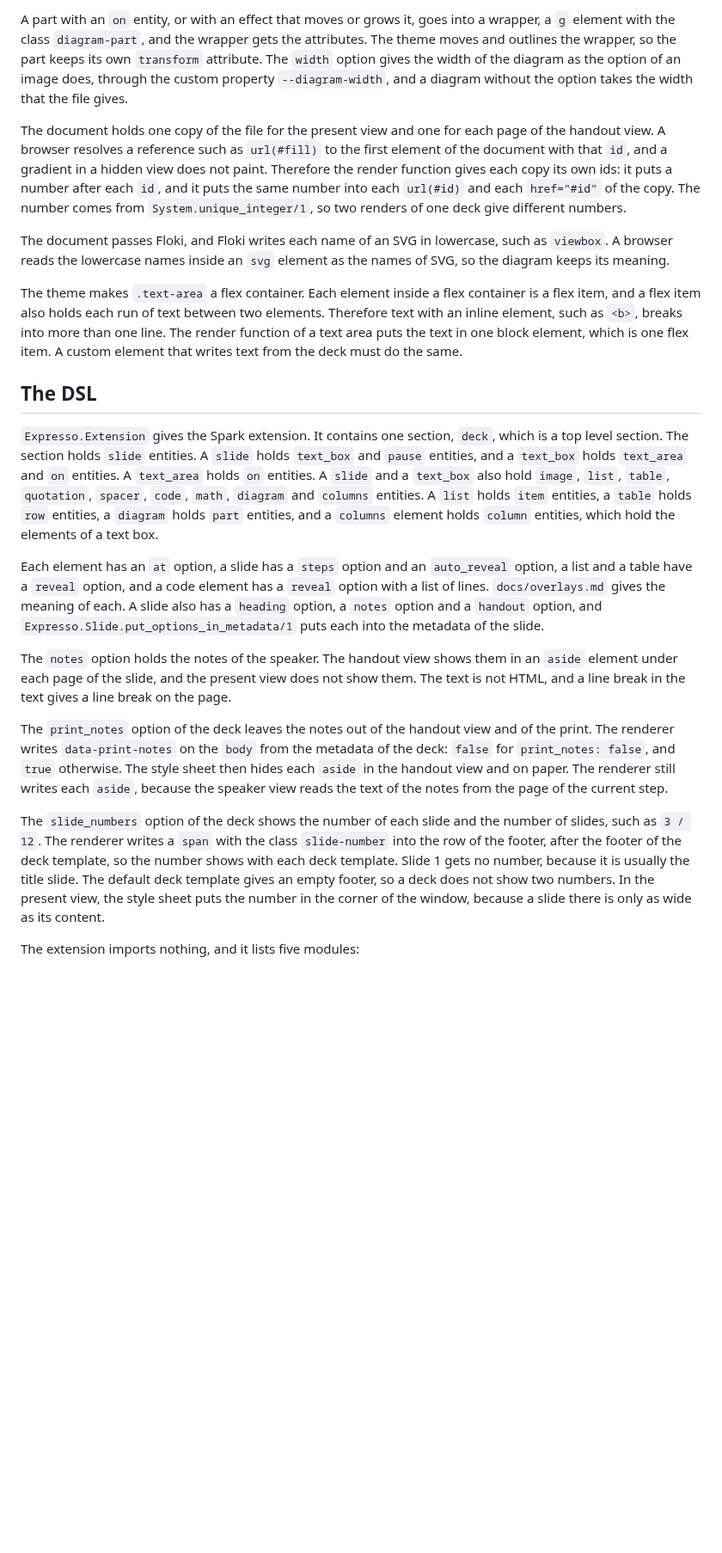
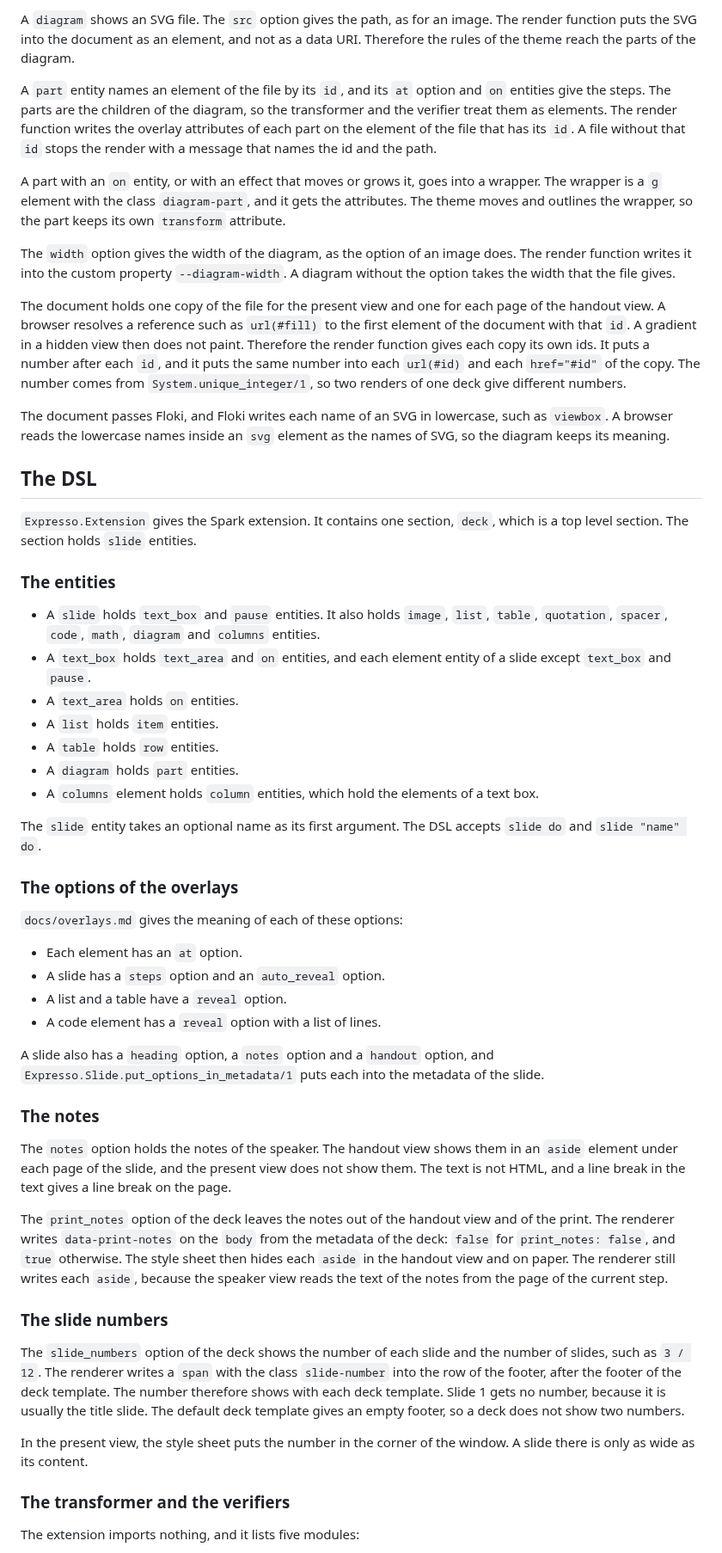
Before and after one commit to rellen/expresso, a Markdown page: docs/architecture.md, the part around one of its changes. Shown at 86% size. GitHub-like rendering; blank space fills up the shorter version.

```diff
--- a/docs/architecture.md
+++ b/docs/architecture.md
@@ -362,15 +416,26 @@ names the id and the path.
 
-A part with an `on` entity, or with an effect that moves or grows it, goes into a wrapper, a
-`g` element with the class `diagram-part`, and the wrapper gets the attributes. The theme
-moves and outlines the wrapper, so the part keeps its own `transform` attribute. The `width`
-option gives the width of the diagram as the option of an image does, through the custom
-property `--diagram-width`, and a diagram without the option takes the width that the file
-gives.
+A `diagram` shows an SVG file. The `src` option gives the path, as for an image. The
+render function puts the SVG into the document as an element, and not as a data URI.
+Therefore the rules of the theme reach the parts of the diagram.
+
+A `part` entity names an element of the file by its `id`, and its `at` option and `on`
+entities give the steps. The parts are the children of the diagram, so the transformer
+and the verifier treat them as elements. The render function writes the overlay
+attributes of each part on the element of the file that has its `id`. A file without
+that `id` stops the render with a message that names the id and the path.
+
+A part with an `on` entity, or with an effect that moves or grows it, goes into a wrapper.
+The wrapper is a `g` element with the class `diagram-part`, and it gets the attributes.
+The theme moves and outlines the wrapper, so the part keeps its own `transform` attribute.
+
+The `width` option gives the width of the diagram, as the option of an image does. The
+render function writes it into the custom property `--diagram-width`. A diagram without
+the option takes the width that the file gives.
 
 The document holds one copy of the file for the present view and one for each page of the
 handout view. A browser resolves a reference such as `url(#fill)` to the first element of
-the document with that `id`, and a gradient in a hidden view does not paint. Therefore
-the render function gives each copy its own ids: it puts a number after each `id`, and it
+the document with that `id`. A gradient in a hidden view then does not paint. Therefore
+the render function gives each copy its own ids. It puts a number after each `id`, and it
 puts the same number into each `url(#id)` and each `href="#id"` of the copy. The number
 comes from `System.unique_integer/1`, so two renders of one deck give different numbers.
 
@@ -378,27 +443,39 @@ The document passes Floki, and Floki writes each name of an SVG in lowercase, su
 `viewbox`. A browser reads the lowercase names inside an `svg` element as the names of
 SVG, so the diagram keeps its meaning.
 
-The theme makes `.text-area` a flex container. Each element inside a flex container is a
-flex item, and a flex item also holds each run of text between two elements. Therefore
-text with an inline element, such as `<b>`, breaks into more than one line. The render
-function of a text area puts the text in one block element, which is one flex item. A
-custom element that writes text from the deck must do the same.
-
 ## The DSL
 
 `Expresso.Extension` gives the Spark extension. It contains one section, `deck`, which is a
-top level section. The section holds `slide` entities. A `slide` holds `text_box` and
-`pause` entities, and a `text_box` holds `text_area` and `on` entities. A `text_area`
-holds `on` entities. A `slide` and a `text_box` also hold `image`, `list`, `table`,
-`quotation`, `spacer`, `code`, `math`, `diagram` and `columns` entities. A `list` holds
-`item` entities, a `table` holds `row` entities, a `diagram` holds `part` entities, and a
-`columns` element holds `column` entities, which hold the elements of a text box.
+top level section. The section holds `slide` entities.
 
-Each element has an `at` option, a slide has a `steps` option and an `auto_reveal`
-option, a list and a table have a `reveal` option, and a code element has a `reveal`
-option with a list of lines. `docs/overlays.md` gives the meaning of each. A slide also
-has a `heading` option, a `notes` option and a `handout` option, and
+### The entities
+
+- A `slide` holds `text_box` and `pause` entities. It also holds `image`, `list`, `table`,
+  `quotation`, `spacer`, `code`, `math`, `diagram` and `columns` entities.
+- A `text_box` holds `text_area` and `on` entities, and each element entity of a slide
+  except `text_box` and `pause`.
+- A `text_area` holds `on` entities.
+- A `list` holds `item` entities.
+- A `table` holds `row` entities.
+- A `diagram` holds `part` entities.
+- A `columns` element holds `column` entities, which hold the elements of a text box.
+
+The `slide` entity takes an optional name as its first argument. The DSL accepts `slide do`
+and `slide "name" do`.
+
+### The options of the overlays
+
+`docs/overlays.md` gives the meaning of each of these options:
+
+- Each element has an `at` option.
+- A slide has a `steps` option and an `auto_reveal` option.
+- A list and a table have a `reveal` option.
+- A code element has a `reveal` option with a list of lines.
+
+A slide also has a `heading` option, a `notes` option and a `handout` option, and
 `Expresso.Slide.put_options_in_metadata/1` puts each into the metadata of the slide.
+
+### The notes
 
 The `notes` option holds the notes of the speaker. The handout view shows them in an
 `aside` element under each page of the slide, and the present view does not show them.
@@ -410,13 +487,18 @@ deck: `false` for `print_notes: false`, and `true` otherwise. The style sheet th
 each `aside` in the handout view and on paper. The renderer still writes each `aside`,
 because the speaker view reads the text of the notes from the page of the current step.
 
+### The slide numbers
+
 The `slide_numbers` option of the deck shows the number of each slide and the number of
 slides, such as `3 / 12`. The renderer writes a `span` with the class `slide-number` into
-the row of the footer, after the footer of the deck template, so the number shows with each
-deck template. Slide 1 gets no number, because it is usually the title slide. The default
-deck template gives an empty footer, so a deck does not show two numbers. In the present
-view, the style sheet puts the number in the corner of the window, because a slide there is
-only as wide as its content.
+the row of the footer, after the footer of the deck template. The number therefore shows
+with each deck template. Slide 1 gets no number, because it is usually the title slide.
+The default deck template gives an empty footer, so a deck does not show two numbers.
+
+In the present view, the style sheet puts the number in the corner of the window. A slide
+there is only as wide as its content.
+
+### The transformer and the verifiers
 
 The extension imports nothing, and it lists five modules:
 
```
Also changed, not shown: other parts of docs/architecture.md (+166 -76 lines).
